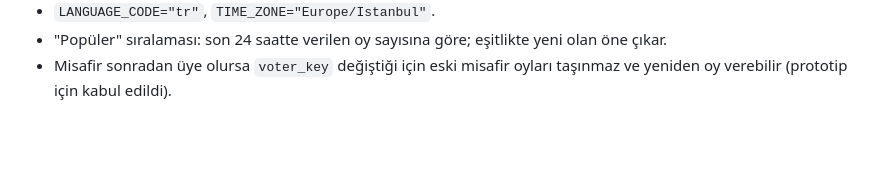
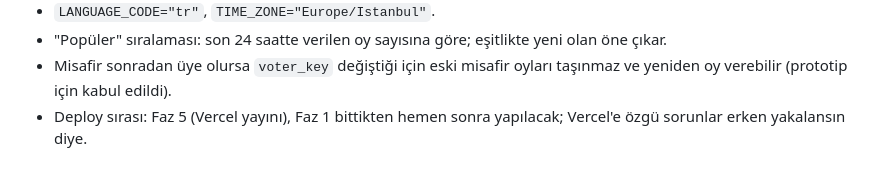
Before and after one commit to alper-bayram/KararVeremedim, a Markdown page: docs/KararVeremedim.md, the part around the change. Drawn GitHub-style; blank space fills up the shorter version.

Commit message:
docs: record decision to deploy to Vercel right after Phase 1

```diff
--- a/docs/KararVeremedim.md
+++ b/docs/KararVeremedim.md
@@ -540,3 +540,4 @@ Her faz tek başına çalışan, test edilebilir bir sonuç üretir. Tamamlanan
 - `LANGUAGE_CODE="tr"`, `TIME_ZONE="Europe/Istanbul"`.
 - "Popüler" sıralaması: son 24 saatte verilen oy sayısına göre; eşitlikte yeni olan öne çıkar.
 - Misafir sonradan üye olursa `voter_key` değiştiği için eski misafir oyları taşınmaz ve yeniden oy verebilir (prototip için kabul edildi).
+- Deploy sırası: Faz 5 (Vercel yayını), Faz 1 bittikten hemen sonra yapılacak; Vercel'e özgü sorunlar erken yakalansın diye.
```
